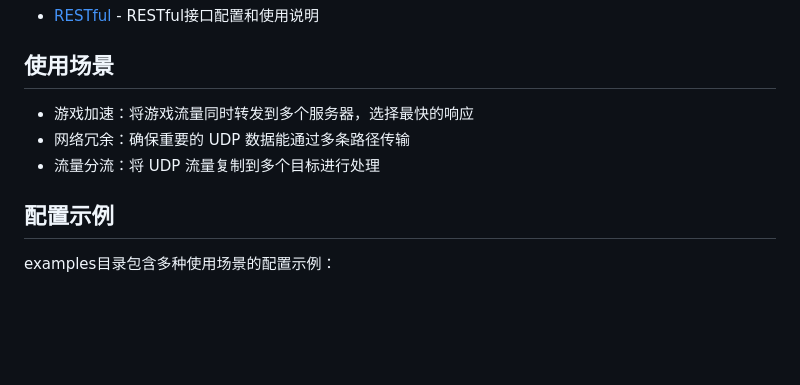
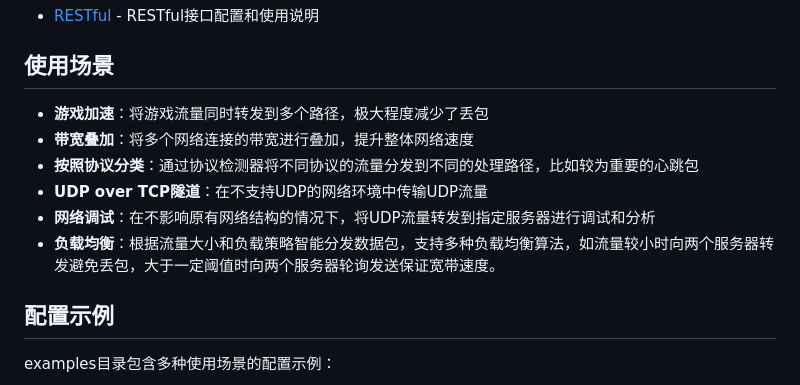
Before and after one commit to tao08141/UDPlex, a Markdown page: README_ZH.md, the part around the change printed below. Rendered like a GitHub page; blank space fills up the shorter version.

```diff
--- a/README_ZH.md
+++ b/README_ZH.md
@@ -131,9 +131,12 @@ UDPlex 提供了 RESTful API 接口，可以查询组件状态和连接信息。
 - [RESTful](docs/RESTful_zh.md) - RESTful接口配置和使用说明
 
 ## 使用场景
-- 游戏加速：将游戏流量同时转发到多个服务器，选择最快的响应
-- 网络冗余：确保重要的 UDP 数据能通过多条路径传输
-- 流量分流：将 UDP 流量复制到多个目标进行处理
+- **游戏加速**：将游戏流量同时转发到多个路径，极大程度减少了丢包
+- **带宽叠加**：将多个网络连接的带宽进行叠加，提升整体网络速度
+- **按照协议分类**：通过协议检测器将不同协议的流量分发到不同的处理路径，比如较为重要的心跳包
+- **UDP over TCP隧道**：在不支持UDP的网络环境中传输UDP流量
+- **网络调试**：在不影响原有网络结构的情况下，将UDP流量转发到指定服务器进行调试和分析
+- **负载均衡**：根据流量大小和负载策略智能分发数据包，支持多种负载均衡算法，如流量较小时向两个服务器转发避免丢包，大于一定阈值时向两个服务器轮询发送保证宽带速度。
 
 
 ## 配置示例
```
Also changed, not shown: other parts of README_ZH.md (+1 -1 lines), README.md (+7 -4 lines).
